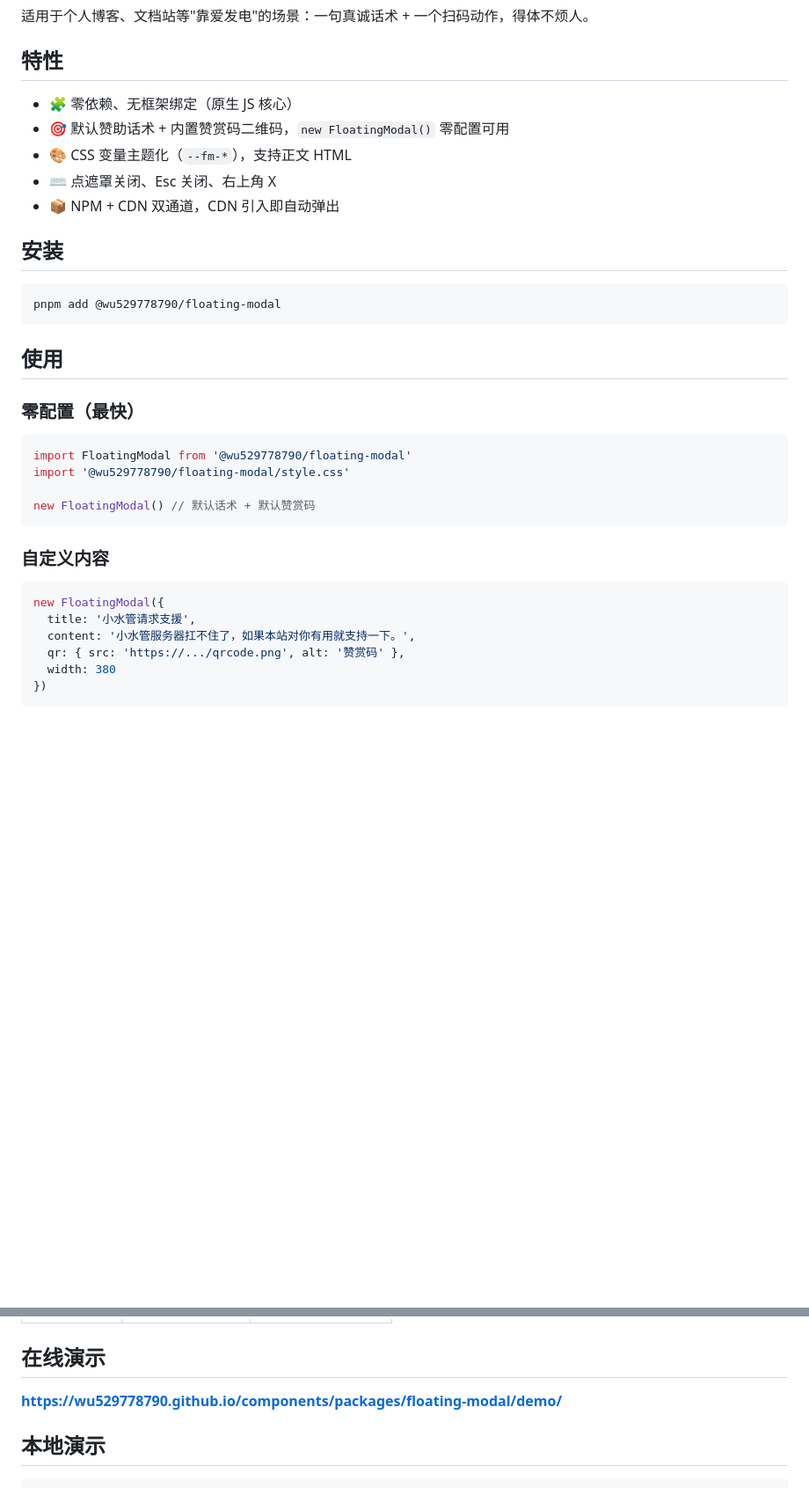
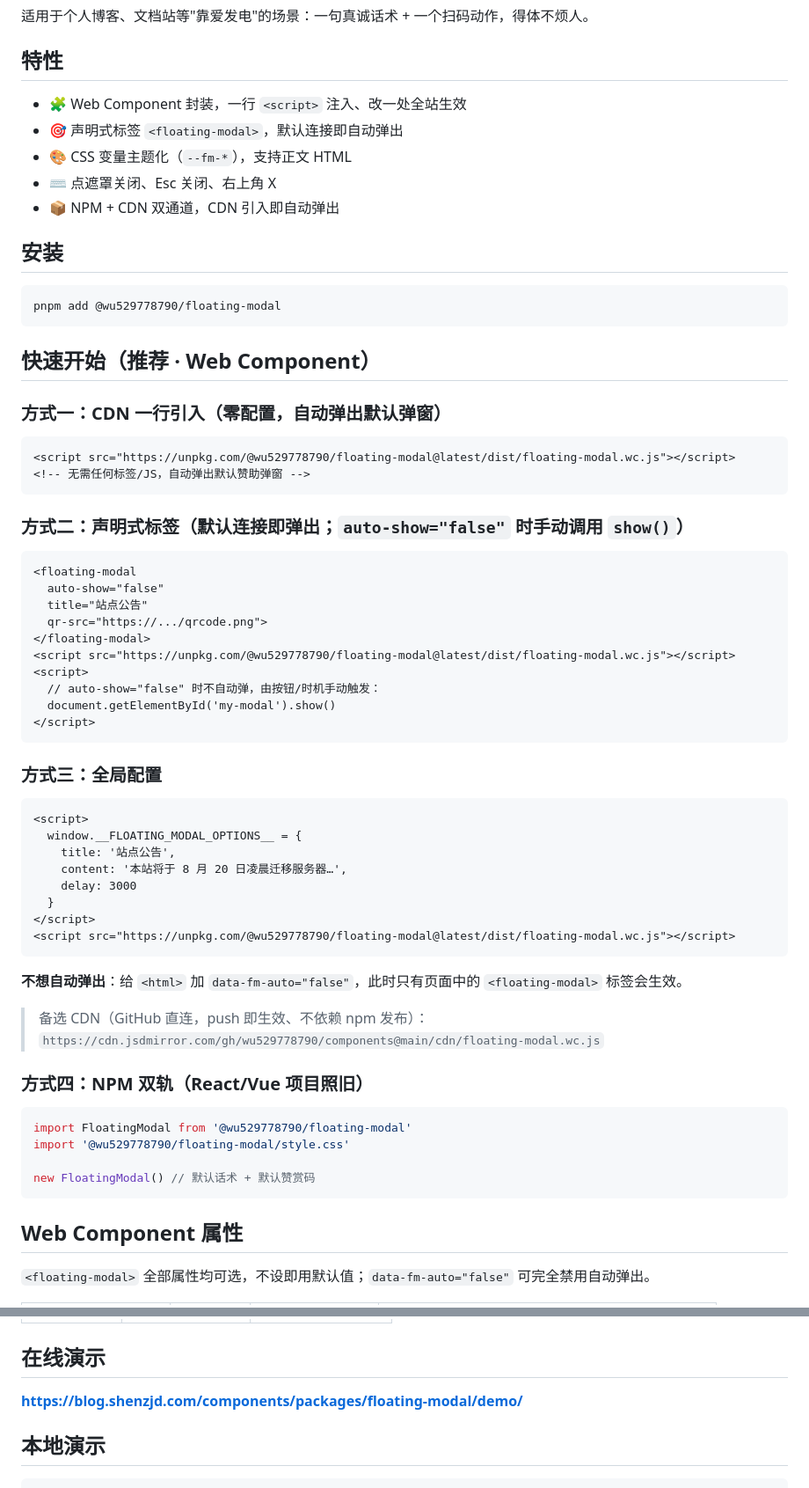
Before and after one commit to wu529778790/components, a Markdown page: packages/floating-modal/README.md, 2 parts joined by grey strips. Shown at 88% size. Rendered like a GitHub page; blank space fills up the shorter version.

````diff
--- a/packages/floating-modal/README.md
+++ b/packages/floating-modal/README.md
@@ -6,8 +6,8 @@
 
 ## 特性
 
-- 🧩 零依赖、无框架绑定（原生 JS 核心）
-- 🎯 默认赞助话术 + 内置赞赏码二维码，`new FloatingModal()` 零配置可用
+- 🧩 Web Component 封装，一行 `<script>` 注入、改一处全站生效
+- 🎯 声明式标签 `<floating-modal>`，默认连接即自动弹出
 - 🎨 CSS 变量主题化（`--fm-*`），支持正文 HTML
 - ⌨️ 点遮罩关闭、Esc 关闭、右上角 X
 - 📦 NPM + CDN 双通道，CDN 引入即自动弹出
@@ -18,9 +18,49 @@
 pnpm add @wu529778790/floating-modal
 ```
 
-## 使用
+## 快速开始（推荐 · Web Component）
 
-### 零配置（最快）
+### 方式一：CDN 一行引入（零配置，自动弹出默认弹窗）
+
+```html
+<script src="https://unpkg.com/@wu529778790/floating-modal@latest/dist/floating-modal.wc.js"></script>
+<!-- 无需任何标签/JS，自动弹出默认赞助弹窗 -->
+```
+
+### 方式二：声明式标签（默认连接即弹出；`auto-show="false"` 时手动调用 `show()`）
+
+```html
+<floating-modal
+  auto-show="false"
+  title="站点公告"
+  qr-src="https://.../qrcode.png">
+</floating-modal>
+<script src="https://unpkg.com/@wu529778790/floating-modal@latest/dist/floating-modal.wc.js"></script>
+<script>
+  // auto-show="false" 时不自动弹，由按钮/时机手动触发：
+  document.getElementById('my-modal').show()
+</script>
+```
+
+### 方式三：全局配置
+
+```html
+<script>
+  window.__FLOATING_MODAL_OPTIONS__ = {
+    title: '站点公告',
+    content: '本站将于 8 月 20 日凌晨迁移服务器…',
+    delay: 3000
+  }
+</script>
+<script src="https://unpkg.com/@wu529778790/floating-modal@latest/dist/floating-modal.wc.js"></script>
+```
+
+**不想自动弹出**：给 `<html>` 加 `data-fm-auto="false"`，此时只有页面中的 `<floating-modal>` 标签会生效。
+
+> 备选 CDN（GitHub 直连，push 即生效、不依赖 npm 发布）：
+> `https://cdn.jsdmirror.com/gh/wu529778790/components@main/cdn/floating-modal.wc.js`
+
+### 方式四：NPM 双轨（React/Vue 项目照旧）
 
 ```ts
 import FloatingModal from '@wu529778790/floating-modal'
@@ -29,14 +69,7 @@ import '@wu529778790/floating-modal/style.css'
 new FloatingModal() // 默认话术 + 默认赞赏码
 ```
 
-### 自定义内容
+## Web Component 属性
 
-```ts
-new FloatingModal({
-  title: '小水管请求支援',
-  content: '小水管服务器扛不住了，如果本站对你有用就支持一下。',
-  qr: { src: 'https://.../qrcode.png', alt: '赞赏码' },
-  width: 380
-})
-```
+`<floating-modal>` 全部属性均可选，不设即用默认值；`data-fm-auto="false"` 可完全禁用自动弹出。
 
@@ -103,7 +139,7 @@ CDN 自定义参数（引入前定义全局对象即可）：
 
 ## 在线演示
 
-**https://wu529778790.github.io/components/packages/floating-modal/demo/**
+**https://blog.shenzjd.com/components/packages/floating-modal/demo/**
 
 ## 本地演示
 
````
Also changed, not shown: other parts of packages/floating-modal/README.md (+23 -20 lines).
